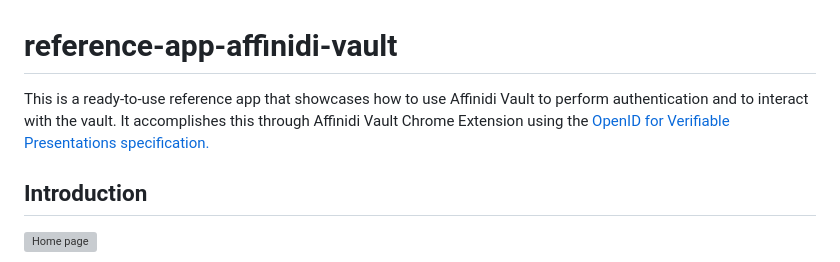
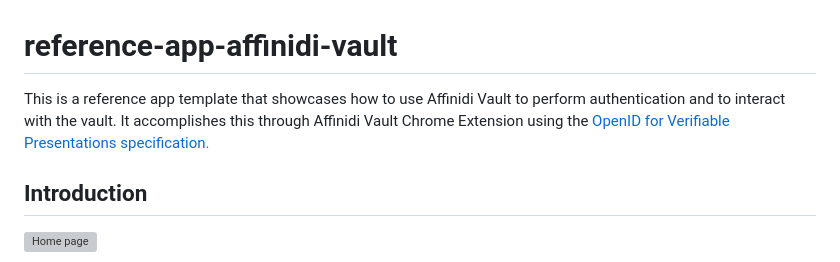
Before and after one commit to affinidi/reference-app-affinidi-vault, a Markdown page: README.md, the part around the change. Drawn GitHub-style; grey boxes are pictures that could not be loaded.

Commit message:
chore: updated reference app description

```diff
--- a/README.md
+++ b/README.md
@@ -1,6 +1,6 @@
 # reference-app-affinidi-vault
 
-This is a ready-to-use reference app that showcases how to use Affinidi Vault to perform authentication and to interact with the vault. It accomplishes this through Affinidi Vault Chrome Extension using the [OpenID for Verifiable Presentations specification.](https://openid.net/specs/openid-4-verifiable-presentations-1_0.html)
+This is a reference app template that showcases how to use Affinidi Vault to perform authentication and to interact with the vault. It accomplishes this through Affinidi Vault Chrome Extension using the [OpenID for Verifiable Presentations specification.](https://openid.net/specs/openid-4-verifiable-presentations-1_0.html)
 
 ## Introduction
 
```
Also changed, not shown: use-cases/default/README.md (+1 -1 lines).
